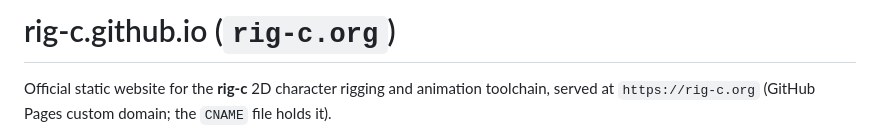
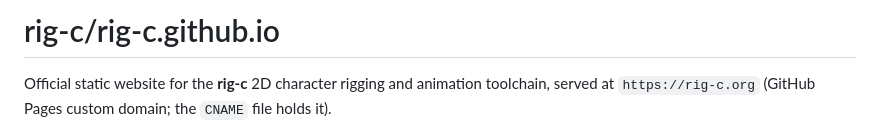
Before and after one commit to rig-c/rig-c.github.io, a Markdown page: README.md, the part around the change. GitHub-like rendering.

Commit message:
docs(readme): title the README rig-c/rig-c.github.io (#128)
Every README now carries one title, spelled as its banner: the npm name for a published package, `rig-c/<repo>` otherwise. `brand/modules.json` already drew the banners that way; the headings had drifted. The domain stays in the opening sentence.

Closes #127

Co-authored-by: Roa <342598975+fj-roa[bot]@users.noreply.github.com>

```diff
--- a/README.md
+++ b/README.md
@@ -1,4 +1,4 @@
-# rig-c.github.io (`rig-c.org`)
+# rig-c/rig-c.github.io
 
 Official static website for the **rig-c** 2D character rigging and animation toolchain, served at `https://rig-c.org` (GitHub Pages custom domain; the `CNAME` file holds it).
 
```
